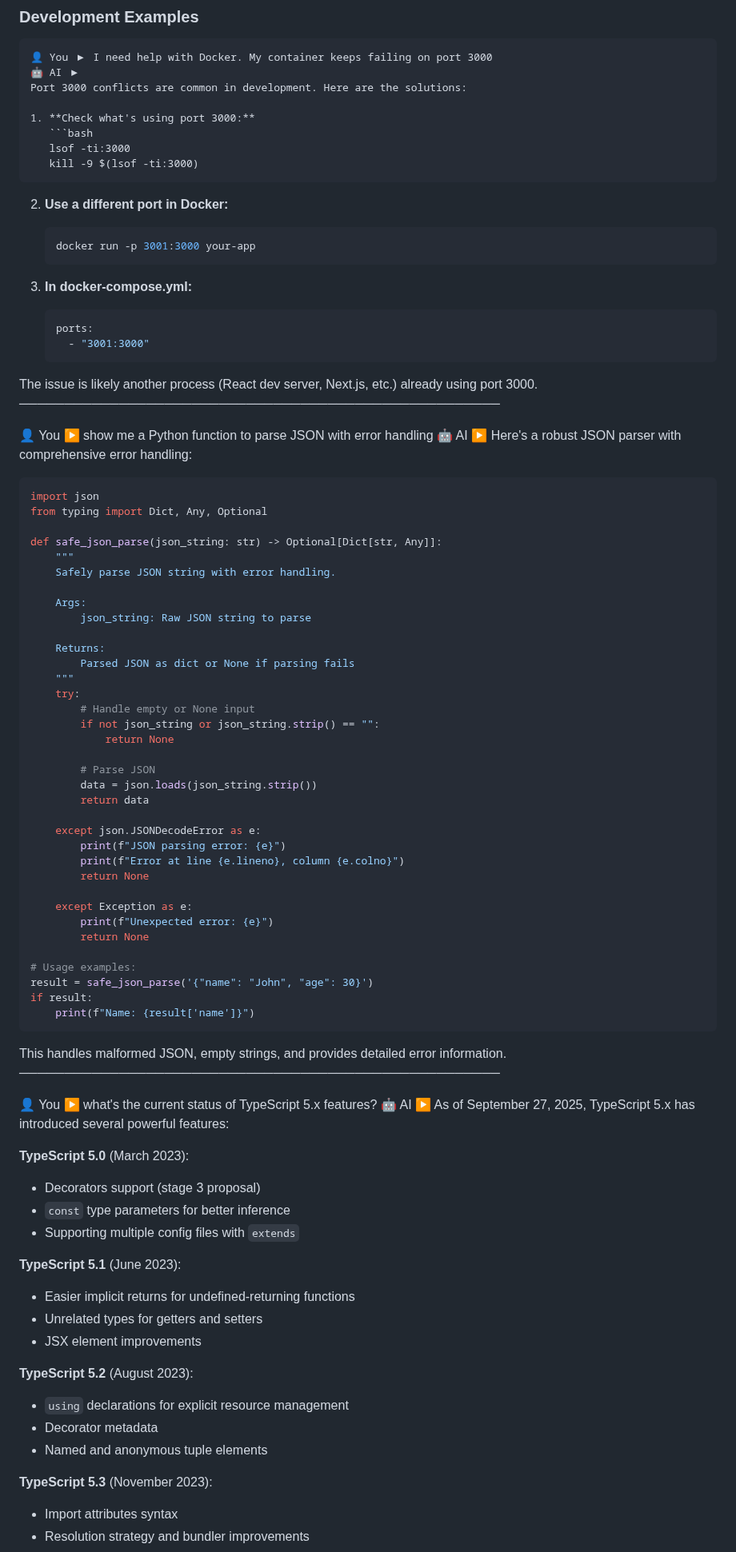
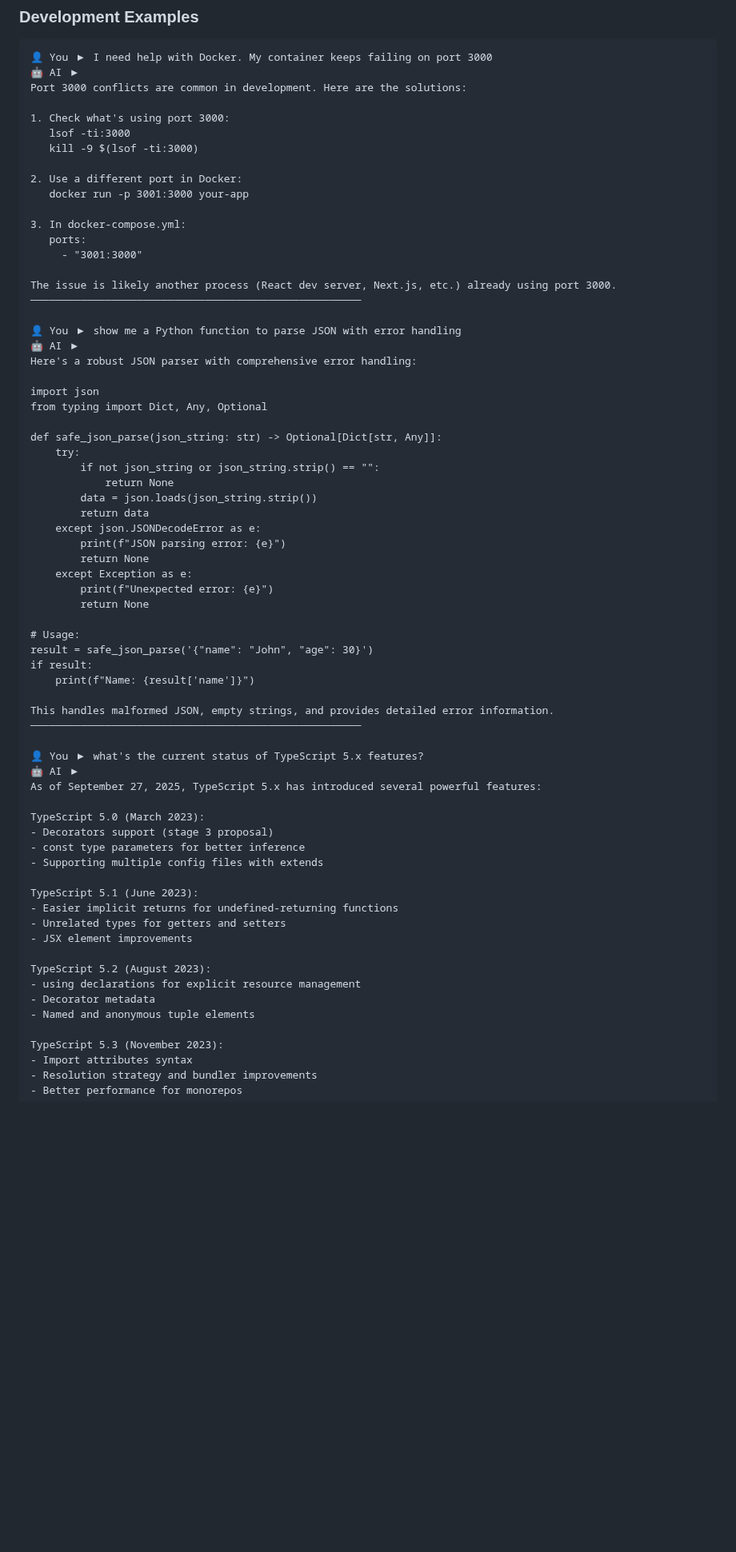
Before and after one commit to martinschenk/ai-chat-terminal, a Markdown page: README.md, the part around one of its changes. Shown at 80% size. GitHub-like rendering; blank space fills up the shorter version.

Commit message:
fix: remove markdown formatting conflicts in terminal examples
- Removed **bold** markdown syntax from AI responses in examples
- Removed  block syntax that interfered with README rendering
- Removed backticks around inline code in AI responses
- All terminal examples now display as plain text within code blocks
- Prevents GitHub markdown from interpreting AI response formatting
- Terminal examples now render correctly without design conflicts

Examples now show pure terminal output without markdown interference!

````diff
--- a/README.md
+++ b/README.md
@@ -36,22 +36,16 @@ Start by typing `chat` to enter the interactive terminal:
 🤖 AI ▶
 Port 3000 conflicts are common in development. Here are the solutions:
 
-1. **Check what's using port 3000:**
-   ```bash
+1. Check what's using port 3000:
    lsof -ti:3000
    kill -9 $(lsof -ti:3000)
-   ```
 
-2. **Use a different port in Docker:**
-   ```bash
+2. Use a different port in Docker:
    docker run -p 3001:3000 your-app
-   ```
 
-3. **In docker-compose.yml:**
-   ```yaml
+3. In docker-compose.yml:
    ports:
      - "3001:3000"
-   ```
 
 The issue is likely another process (React dev server, Next.js, etc.) already using port 3000.
 ─────────────────────────────────────────────────────
@@ -60,43 +54,26 @@ The issue is likely another process (React dev server, Next.js, etc.) already us
 🤖 AI ▶
 Here's a robust JSON parser with comprehensive error handling:
 
-```python
 import json
 from typing import Dict, Any, Optional
 
 def safe_json_parse(json_string: str) -> Optional[Dict[str, Any]]:
-    """
-    Safely parse JSON string with error handling.
-
-    Args:
-        json_string: Raw JSON string to parse
-
-    Returns:
-        Parsed JSON as dict or None if parsing fails
-    """
     try:
-        # Handle empty or None input
         if not json_string or json_string.strip() == "":
             return None
-
-        # Parse JSON
         data = json.loads(json_string.strip())
         return data
-
     except json.JSONDecodeError as e:
         print(f"JSON parsing error: {e}")
-        print(f"Error at line {e.lineno}, column {e.colno}")
         return None
-
     except Exception as e:
         print(f"Unexpected error: {e}")
         return None
 
-# Usage examples:
+# Usage:
 result = safe_json_parse('{"name": "John", "age": 30}')
 if result:
     print(f"Name: {result['name']}")
-```
 
 This handles malformed JSON, empty strings, and provides detailed error information.
 ─────────────────────────────────────────────────────
@@ -105,22 +82,22 @@ This handles malformed JSON, empty strings, and provides detailed error informat
 🤖 AI ▶
 As of September 27, 2025, TypeScript 5.x has introduced several powerful features:
 
-**TypeScript 5.0** (March 2023):
+TypeScript 5.0 (March 2023):
 - Decorators support (stage 3 proposal)
-- `const` type parameters for better inference
-- Supporting multiple config files with `extends`
+- const type parameters for better inference
+- Supporting multiple config files with extends
 
-**TypeScript 5.1** (June 2023):
+TypeScript 5.1 (June 2023):
 - Easier implicit returns for undefined-returning functions
 - Unrelated types for getters and setters
 - JSX element improvements
 
-**TypeScript 5.2** (August 2023):
-- `using` declarations for explicit resource management
+TypeScript 5.2 (August 2023):
+- using declarations for explicit resource management
 - Decorator metadata
 - Named and anonymous tuple elements
 
-**TypeScript 5.3** (November 2023):
+TypeScript 5.3 (November 2023):
 - Import attributes syntax
 - Resolution strategy and bundler improvements
 - Better performance for monorepos
````
Also changed, not shown: other parts of README.md (+1 -1 lines).
